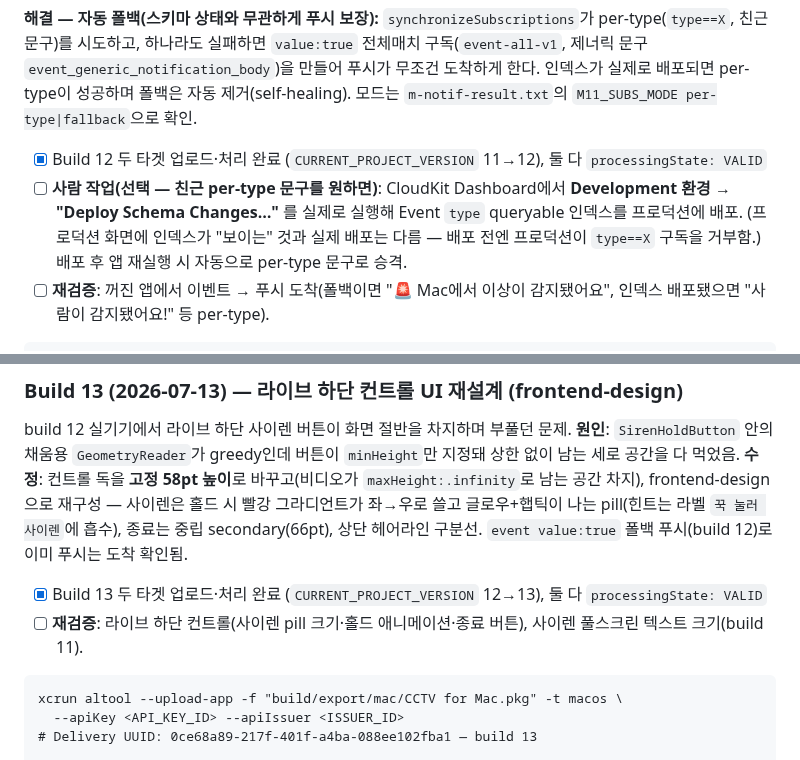
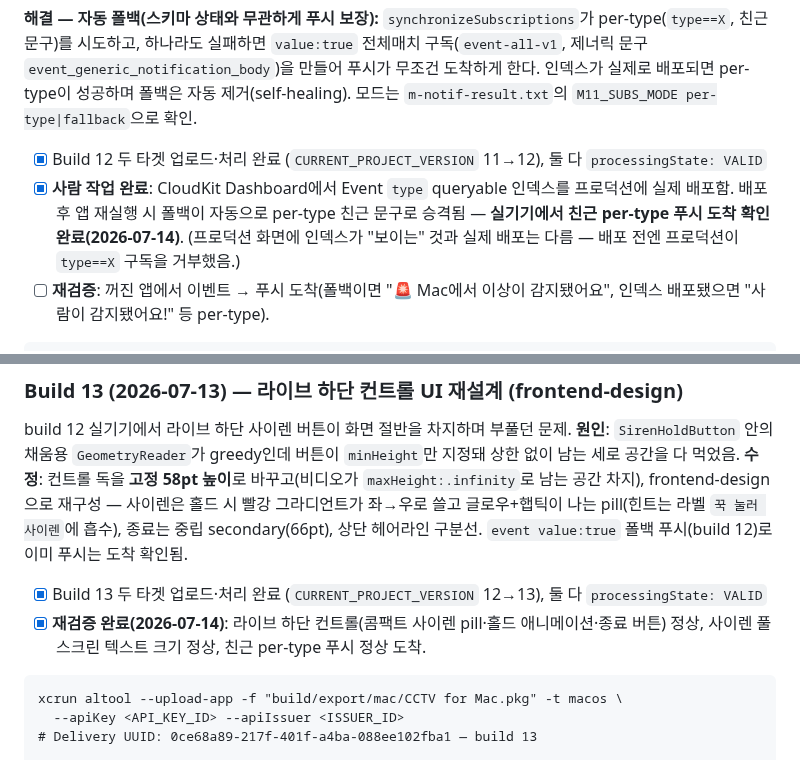
Before and after one commit to 0mininseoul/mac-cctv, a Markdown page: docs/app-store/submission-checklist.md, 2 parts joined by grey strips. Drawn GitHub-style.

Commit message:
docs: record build 13 on-device verification (controls, siren text, per-type push)
Friendly per-type pushes now arrive on device — confirms the CloudKit Event.type
queryable index was actually deployed to production and the value:true fallback
self-healed up to per-type as designed. Live control dock and siren fullscreen text
verified good.

Co-Authored-By: Claude Opus 4.8 <noreply@anthropic.com>

````diff
--- a/docs/app-store/submission-checklist.md
+++ b/docs/app-store/submission-checklist.md
@@ -312,7 +312,7 @@ xcrun altool --upload-app -f "build/export/ios/CCTV Companion.ipa" -t ios \
 **해결 — 자동 폴백(스키마 상태와 무관하게 푸시 보장):** `synchronizeSubscriptions`가 per-type(`type==X`, 친근 문구)를 시도하고, 하나라도 실패하면 `value:true` 전체매치 구독(`event-all-v1`, 제너릭 문구 `event_generic_notification_body`)을 만들어 푸시가 무조건 도착하게 한다. 인덱스가 실제로 배포되면 per-type이 성공하며 폴백은 자동 제거(self-healing). 모드는 `m-notif-result.txt`의 `M11_SUBS_MODE per-type|fallback`으로 확인.
 
 - [x] Build 12 두 타겟 업로드·처리 완료 (`CURRENT_PROJECT_VERSION` 11→12), 둘 다 `processingState: VALID`
-- [ ] **사람 작업(선택 — 친근 per-type 문구를 원하면)**: CloudKit Dashboard에서 **Development 환경 → "Deploy Schema Changes…"** 를 실제로 실행해 Event `type` queryable 인덱스를 프로덕션에 배포. (프로덕션 화면에 인덱스가 "보이는" 것과 실제 배포는 다름 — 배포 전엔 프로덕션이 `type==X` 구독을 거부함.) 배포 후 앱 재실행 시 자동으로 per-type 문구로 승격.
+- [x] **사람 작업 완료**: CloudKit Dashboard에서 Event `type` queryable 인덱스를 프로덕션에 실제 배포함. 배포 후 앱 재실행 시 폴백이 자동으로 per-type 친근 문구로 승격됨 — **실기기에서 친근 per-type 푸시 도착 확인 완료(2026-07-14)**. (프로덕션 화면에 인덱스가 "보이는" 것과 실제 배포는 다름 — 배포 전엔 프로덕션이 `type==X` 구독을 거부했음.)
 - [ ] **재검증**: 꺼진 앱에서 이벤트 → 푸시 도착(폴백이면 "🚨 Mac에서 이상이 감지됐어요", 인덱스 배포됐으면 "사람이 감지됐어요!" 등 per-type).
 
 ```
@@ -332,7 +332,7 @@ xcrun altool --upload-app -f "build/export/ios/CCTV Companion.ipa" -t ios \
 build 12 실기기에서 라이브 하단 사이렌 버튼이 화면 절반을 차지하며 부풀던 문제. **원인**: `SirenHoldButton` 안의 채움용 `GeometryReader`가 greedy인데 버튼이 `minHeight`만 지정돼 상한 없이 남는 세로 공간을 다 먹었음. **수정**: 컨트롤 독을 **고정 58pt 높이**로 바꾸고(비디오가 `maxHeight:.infinity`로 남는 공간 차지), frontend-design으로 재구성 — 사이렌은 홀드 시 빨강 그라디언트가 좌→우로 쓸고 글로우+햅틱이 나는 pill(힌트는 라벨 `꾹 눌러 사이렌`에 흡수), 종료는 중립 secondary(66pt), 상단 헤어라인 구분선. `event value:true` 폴백 푸시(build 12)로 이미 푸시는 도착 확인됨.
 
 - [x] Build 13 두 타겟 업로드·처리 완료 (`CURRENT_PROJECT_VERSION` 12→13), 둘 다 `processingState: VALID`
-- [ ] **재검증**: 라이브 하단 컨트롤(사이렌 pill 크기·홀드 애니메이션·종료 버튼), 사이렌 풀스크린 텍스트 크기(build 11).
+- [x] **재검증 완료(2026-07-14)**: 라이브 하단 컨트롤(콤팩트 사이렌 pill·홀드 애니메이션·종료 버튼) 정상, 사이렌 풀스크린 텍스트 크기 정상, 친근 per-type 푸시 정상 도착.
 
 ```
 xcrun altool --upload-app -f "build/export/mac/CCTV for Mac.pkg" -t macos \
````
